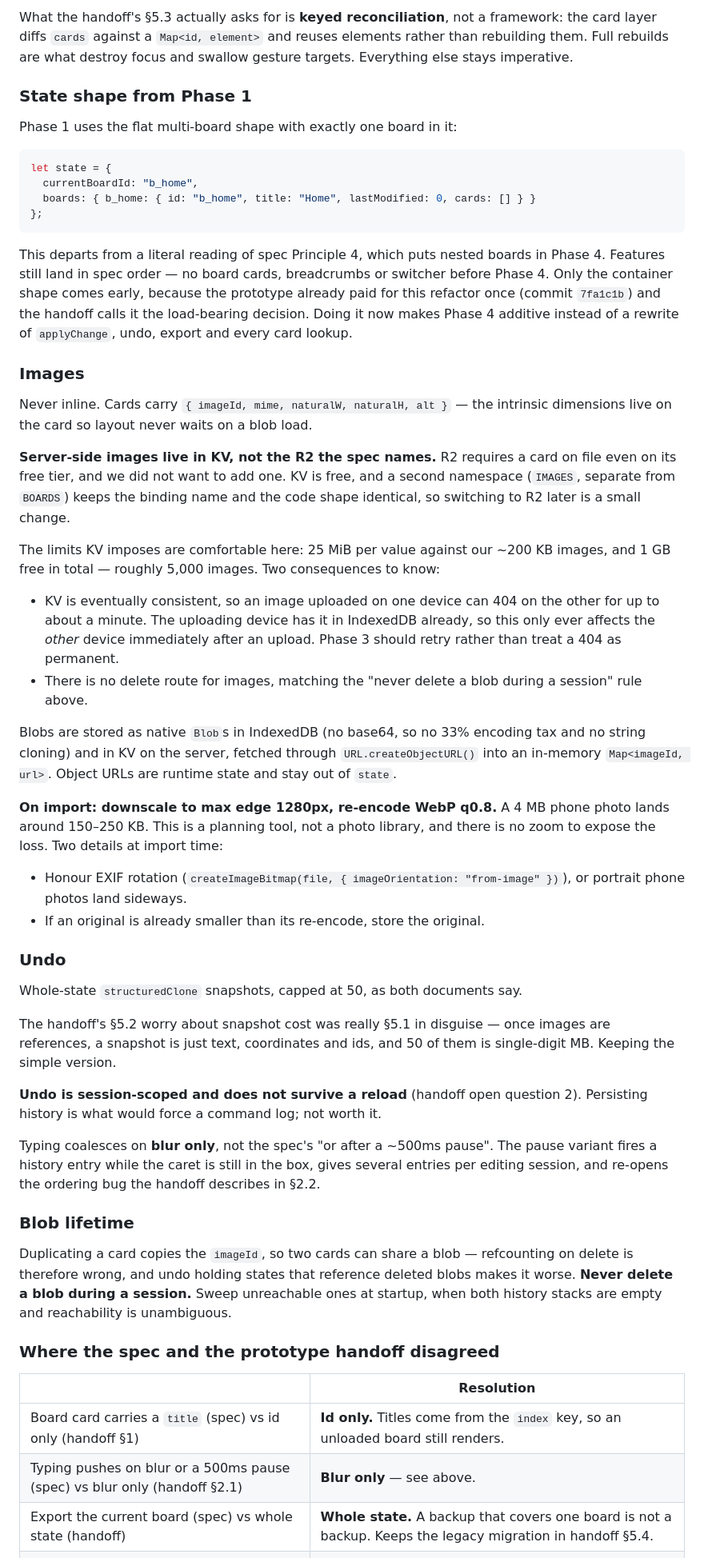
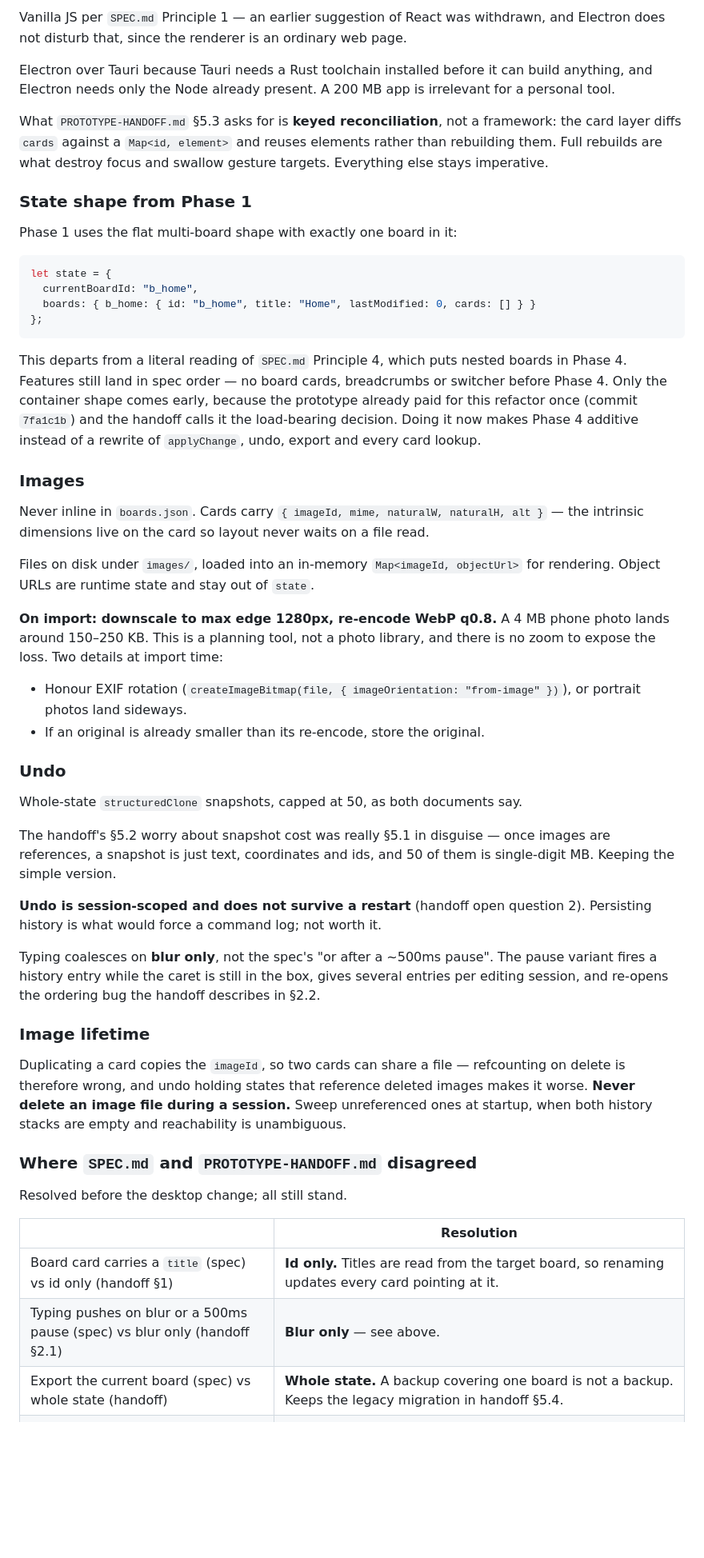
Before and after one commit to jfringo96/noteapp, a Markdown page: NOTES.md, the part around one of its changes. Shown at 80% size. GitHub-like rendering; blank space fills up the shorter version.

````diff
--- a/NOTES.md
+++ b/NOTES.md
@@ -36,5 +88,13 @@ framework's mental model first) holds.
 
-What the handoff's §5.3 actually asks for is **keyed reconciliation**, not a
+Vanilla JS per `SPEC.md` Principle 1 — an earlier suggestion of React was
+withdrawn, and Electron does not disturb that, since the renderer is an ordinary
+web page.
+
+Electron over Tauri because Tauri needs a Rust toolchain installed before it can
+build anything, and Electron needs only the Node already present. A 200 MB app
+is irrelevant for a personal tool.
+
+What `PROTOTYPE-HANDOFF.md` §5.3 asks for is **keyed reconciliation**, not a
 framework: the card layer diffs `cards` against a `Map<id, element>` and reuses
 elements rather than rebuilding them. Full rebuilds are what destroy focus and
 swallow gesture targets. Everything else stays imperative.
@@ -50,7 +110,7 @@ let state = {
 };
 ```
 
-This departs from a literal reading of spec Principle 4, which puts nested
+This departs from a literal reading of `SPEC.md` Principle 4, which puts nested
 boards in Phase 4. Features still land in spec order — no board cards,
 breadcrumbs or switcher before Phase 4. Only the container shape comes early,
 because the prototype already paid for this refactor once (commit `7fa1c1b`)
@@ -60,35 +120,19 @@ lookup.
 
 ### Images
 
-Never inline. Cards carry `{ imageId, mime, naturalW, naturalH, alt }` — the
-intrinsic dimensions live on the card so layout never waits on a blob load.
+Never inline in `boards.json`. Cards carry
+`{ imageId, mime, naturalW, naturalH, alt }` — the intrinsic dimensions live on
+the card so layout never waits on a file read.
 
-**Server-side images live in KV, not the R2 the spec names.** R2 requires a
-card on file even on its free tier, and we did not want to add one. KV is free,
-and a second namespace (`IMAGES`, separate from `BOARDS`) keeps the binding name
-and the code shape identical, so switching to R2 later is a small change.
-
-The limits KV imposes are comfortable here: 25 MiB per value against our ~200 KB
-images, and 1 GB free in total — roughly 5,000 images. Two consequences to know:
-
-- KV is eventually consistent, so an image uploaded on one device can 404 on the
-  other for up to about a minute. The uploading device has it in IndexedDB
-  already, so this only ever affects the *other* device immediately after an
-  upload. Phase 3 should retry rather than treat a 404 as permanent.
-- There is no delete route for images, matching the "never delete a blob during
-  a session" rule above.
-
-Blobs are stored as native `Blob`s in IndexedDB (no base64, so no 33% encoding
-tax and no string cloning) and in KV on the server, fetched through
-`URL.createObjectURL()` into an in-memory `Map<imageId, url>`. Object URLs are
-runtime state and stay out of `state`.
+Files on disk under `images/`, loaded into an in-memory `Map<imageId, objectUrl>`
+for rendering. Object URLs are runtime state and stay out of `state`.
 
 **On import: downscale to max edge 1280px, re-encode WebP q0.8.** A 4 MB phone
-photo lands around 150–250 KB. This is a planning tool, not a photo library,
-and there is no zoom to expose the loss. Two details at import time:
+photo lands around 150–250 KB. This is a planning tool, not a photo library, and
+there is no zoom to expose the loss. Two details at import time:
 
 - Honour EXIF rotation (`createImageBitmap(file, { imageOrientation: "from-image" })`),
-  or portrait phone photos land sideways.
+  or portrait photos land sideways.
 - If an original is already smaller than its re-encode, store the original.
 
 ### Undo
@@ -99,28 +143,30 @@ The handoff's §5.2 worry about snapshot cost was really §5.1 in disguise — o
 images are references, a snapshot is just text, coordinates and ids, and 50 of
 them is single-digit MB. Keeping the simple version.
 
-**Undo is session-scoped and does not survive a reload** (handoff open question
+**Undo is session-scoped and does not survive a restart** (handoff open question
 2). Persisting history is what would force a command log; not worth it.
 
-Typing coalesces on **blur only**, not the spec's "or after a ~500ms pause".
-The pause variant fires a history entry while the caret is still in the box,
-gives several entries per editing session, and re-opens the ordering bug the
-handoff describes in §2.2.
+Typing coalesces on **blur only**, not the spec's "or after a ~500ms pause". The
+pause variant fires a history entry while the caret is still in the box, gives
+several entries per editing session, and re-opens the ordering bug the handoff
+describes in §2.2.
 
-### Blob lifetime
+### Image lifetime
 
-Duplicating a card copies the `imageId`, so two cards can share a blob —
-refcounting on delete is therefore wrong, and undo holding states that
-reference deleted blobs makes it worse. **Never delete a blob during a
-session.** Sweep unreachable ones at startup, when both history stacks are
-empty and reachability is unambiguous.
+Duplicating a card copies the `imageId`, so two cards can share a file —
+refcounting on delete is therefore wrong, and undo holding states that reference
+deleted images makes it worse. **Never delete an image file during a session.**
+Sweep unreferenced ones at startup, when both history stacks are empty and
+reachability is unambiguous.
 
-### Where the spec and the prototype handoff disagreed
+### Where `SPEC.md` and `PROTOTYPE-HANDOFF.md` disagreed
+
+Resolved before the desktop change; all still stand.
 
 | | Resolution |
 |---|---|
-| Board card carries a `title` (spec) vs id only (handoff §1) | **Id only.** Titles come from the `index` key, so an unloaded board still renders. |
+| Board card carries a `title` (spec) vs id only (handoff §1) | **Id only.** Titles are read from the target board, so renaming updates every card pointing at it. |
 | Typing pushes on blur or a 500ms pause (spec) vs blur only (handoff §2.1) | **Blur only** — see above. |
-| Export the current board (spec) vs whole state (handoff) | **Whole state.** A backup that covers one board is not a backup. Keeps the legacy migration in handoff §5.4. |
+| Export the current board (spec) vs whole state (handoff) | **Whole state.** A backup covering one board is not a backup. Keeps the legacy migration in handoff §5.4. |
 | Canvas 5000 (spec) vs 3000 (prototype) | **5000**, per spec. |
 | Board creation prompts for a title (spec) vs no modals (handoff, commit `adc3335`) | **No modal** — create immediately, rename inline. Add a hover cue, since handoff §6.6 flags the gesture is not discoverable. |
````
Also changed, not shown: other parts of NOTES.md (+94 -69 lines).
